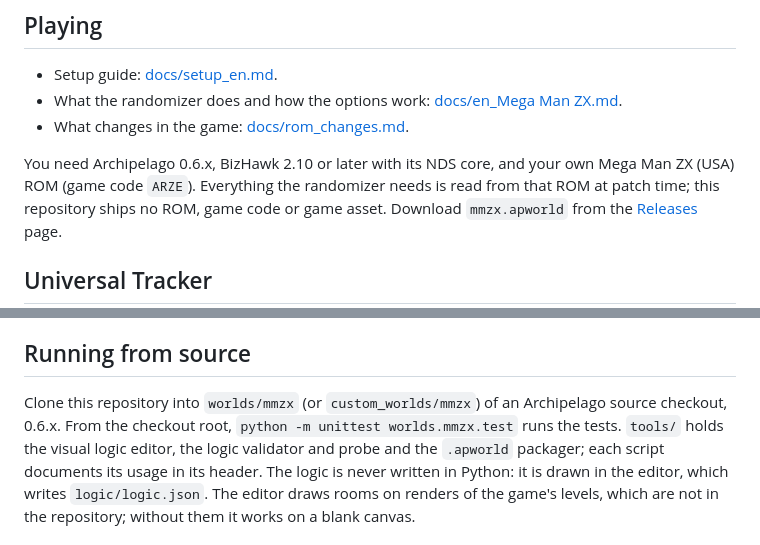
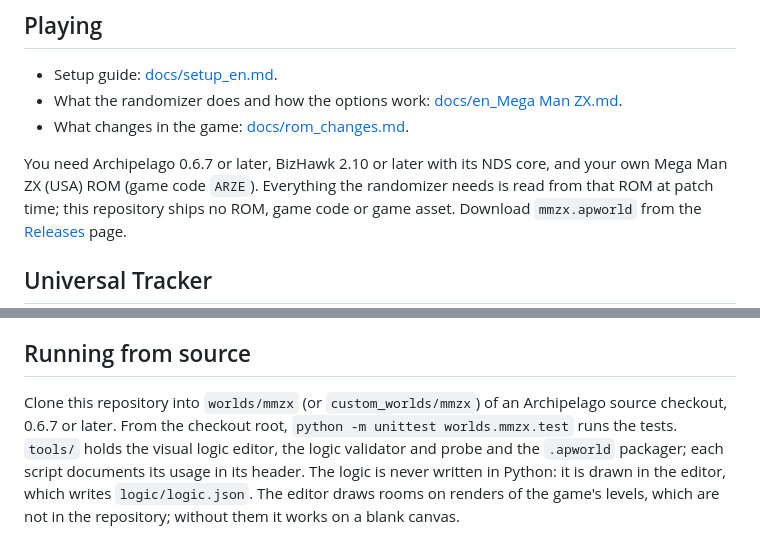
Before and after one commit to Nekusen/Archipelago-MegaManZX, a Markdown page: README.md, 2 parts joined by grey strips. Rendered like a GitHub page.

Commit message:
Docs: state the Archipelago version the manifest requires
Co-Authored-By: Claude Fable 5.1 <noreply@anthropic.com>

```diff
--- a/README.md
+++ b/README.md
@@ -10,7 +10,7 @@ boss fights and missions are checks.
 - What the randomizer does and how the options work: [docs/en_Mega Man ZX.md](docs/en_Mega%20Man%20ZX.md).
 - What changes in the game: [docs/rom_changes.md](docs/rom_changes.md).
 
-You need Archipelago 0.6.x, BizHawk 2.10 or later with its NDS core, and your own Mega Man ZX (USA) ROM (game code
+You need Archipelago 0.6.7 or later, BizHawk 2.10 or later with its NDS core, and your own Mega Man ZX (USA) ROM (game code
 `ARZE`). Everything the randomizer needs is read from that ROM at patch time; this repository ships no ROM, game code
 or game asset. Download `mmzx.apworld` from the
 [Releases](https://github.com/Nekusen/Archipelago-MegaManZX/releases) page.
@@ -65,7 +65,7 @@ tools. Open an issue for data corrections.
 
 ## Running from source
 
-Clone this repository into `worlds/mmzx` (or `custom_worlds/mmzx`) of an Archipelago source checkout, 0.6.x. From
+Clone this repository into `worlds/mmzx` (or `custom_worlds/mmzx`) of an Archipelago source checkout, 0.6.7 or later. From
 the checkout root, `python -m unittest worlds.mmzx.test` runs the tests. `tools/` holds the visual logic editor, the
 logic validator and probe and the `.apworld` packager; each script documents its usage in its header. The logic is
 never written in Python: it is drawn in the editor, which writes `logic/logic.json`. The editor draws rooms on renders
```
Also changed, not shown: docs/setup_en.md (+1 -1 lines).
